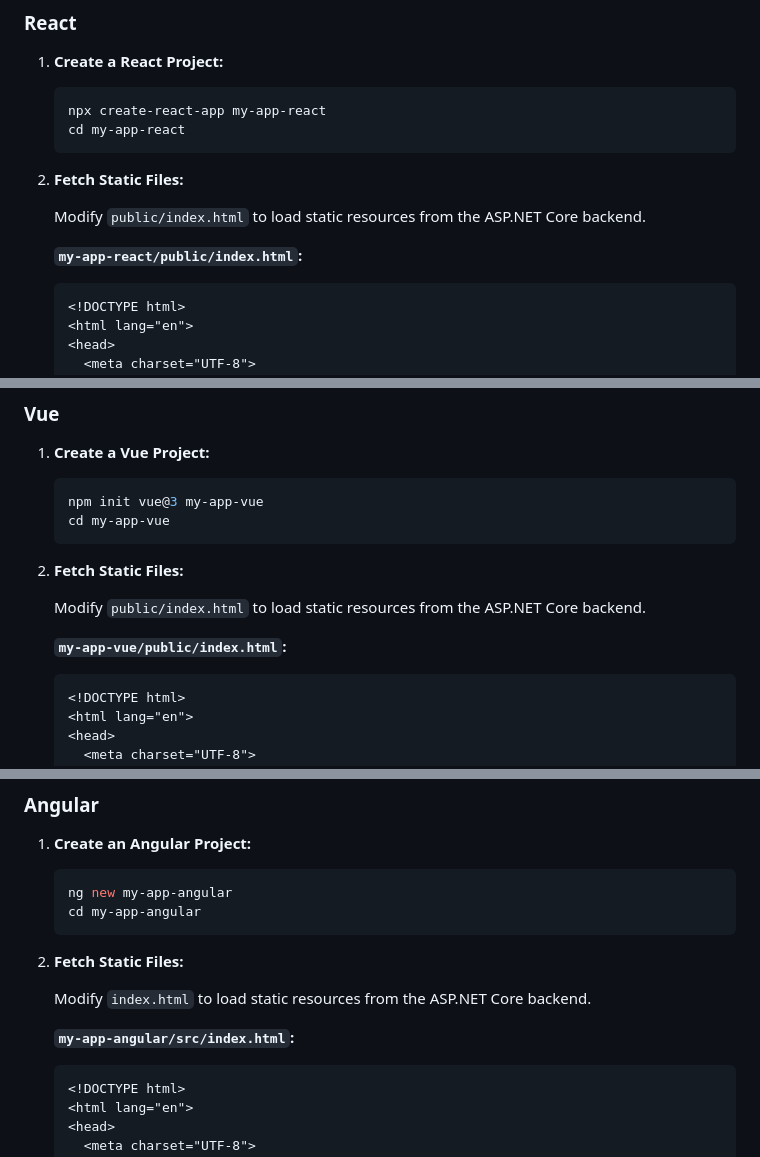
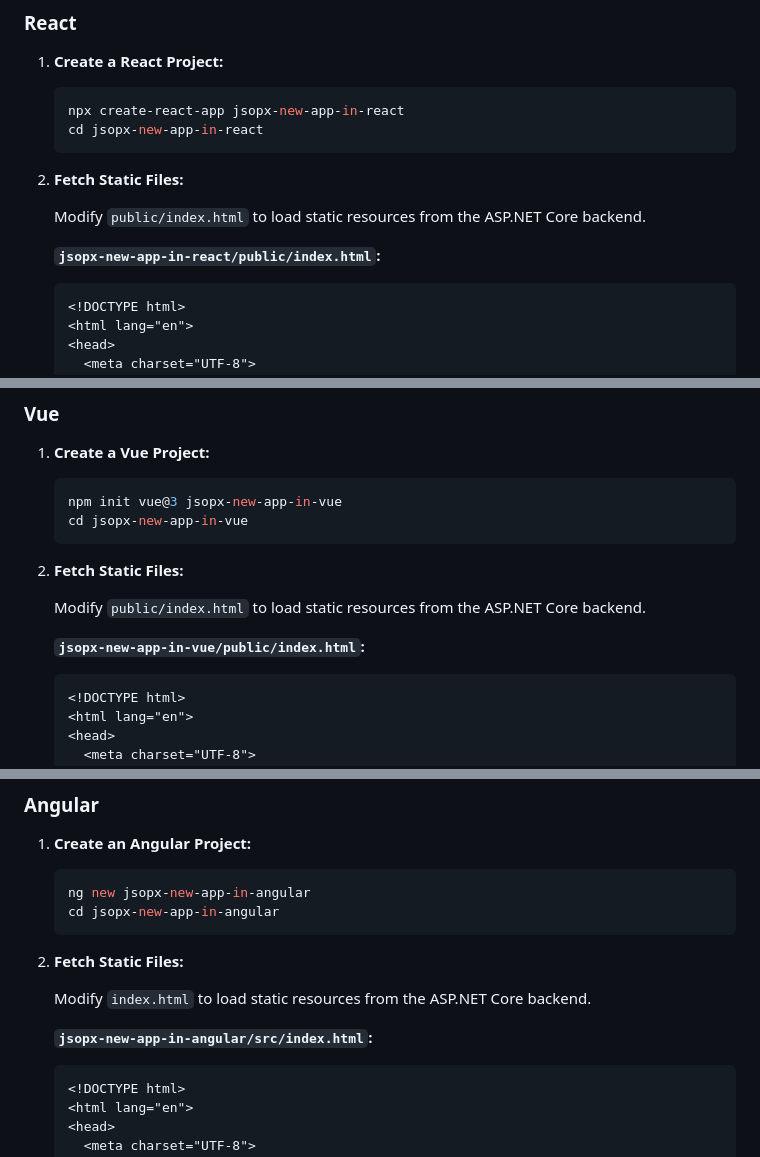
Before and after one commit to JasonSilvestri/JSopX.VueCore, a Markdown page: README.md, 3 parts joined by grey strips. GitHub-like rendering.

````diff
--- a/README.md
+++ b/README.md
@@ -457,15 +457,15 @@ This guide provides an overview of how to create an All-in-One approach to manag
 1. **Create a React Project:**
 
     ```bash
-    npx create-react-app my-app-react
-    cd my-app-react
+    npx create-react-app jsopx-new-app-in-react
+    cd jsopx-new-app-in-react
     ```
 
 2. **Fetch Static Files:**
 
     Modify `public/index.html` to load static resources from the ASP.NET Core backend.
 
-    **`my-app-react/public/index.html`:**
+    **`jsopx-new-app-in-react/public/index.html`:**
     ```html
     <!DOCTYPE html>
     <html lang="en">
@@ -485,15 +485,15 @@ This guide provides an overview of how to create an All-in-One approach to manag
 1. **Create a Vue Project:**
 
     ```bash
-    npm init vue@3 my-app-vue
-    cd my-app-vue
+    npm init vue@3 jsopx-new-app-in-vue
+    cd jsopx-new-app-in-vue
     ```
 
 2. **Fetch Static Files:**
 
     Modify `public/index.html` to load static resources from the ASP.NET Core backend.
 
-    **`my-app-vue/public/index.html`:**
+    **`jsopx-new-app-in-vue/public/index.html`:**
     ```html
     <!DOCTYPE html>
     <html lang="en">
@@ -513,15 +513,15 @@ This guide provides an overview of how to create an All-in-One approach to manag
 1. **Create an Angular Project:**
 
     ```bash
-    ng new my-app-angular
-    cd my-app-angular
+    ng new jsopx-new-app-in-angular
+    cd jsopx-new-app-in-angular
     ```
 
 2. **Fetch Static Files:**
 
     Modify `index.html` to load static resources from the ASP.NET Core backend.
 
-    **`my-app-angular/src/index.html`:**
+    **`jsopx-new-app-in-angular/src/index.html`:**
     ```html
     <!DOCTYPE html>
     <html lang="en">
````
Also changed, not shown: other parts of README.md (+52 -52 lines), JSopX.ClassLibrary/README.md (+23 -10 lines).
